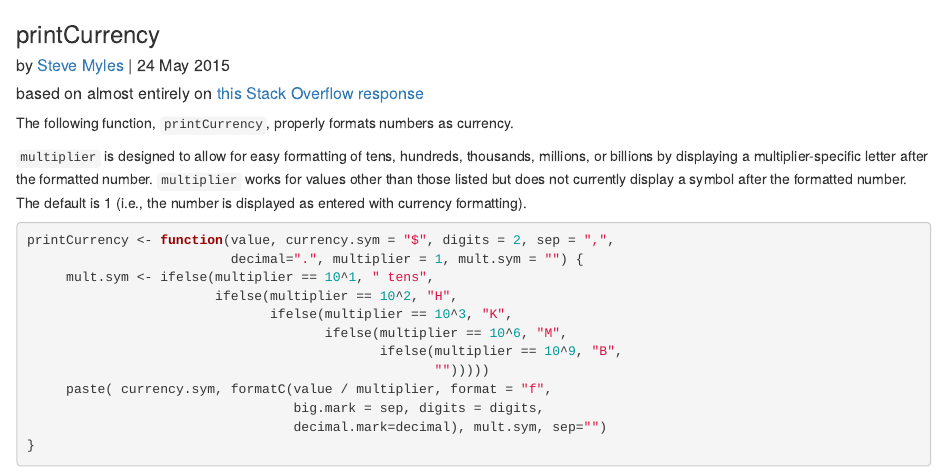
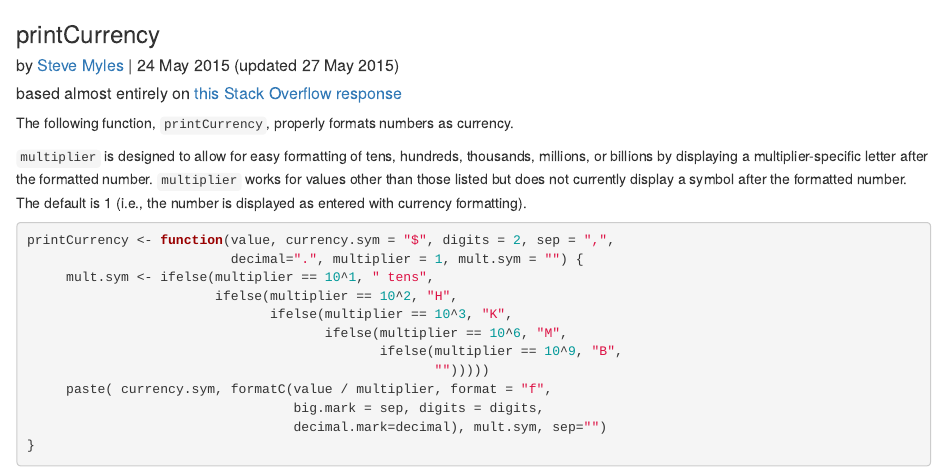
Before and after one commit to scumdogsteev/R-functions-and-such, an R Markdown document (printCurrency.Rmd): the page in a window 1100 px wide, from its top. Rendered offline with R 4.5, knitr and Pandoc, with nearby package versions.

Commit message:
rmv extraneous "on" in description

```diff
--- a/printCurrency.Rmd
+++ b/printCurrency.Rmd
@@ -1,6 +1,6 @@
 ### printCurrency
-##### by [Steve Myles](http://steve.mylesandmyles.info/) | 24 May 2015
-##### based on almost entirely on [this Stack Overflow response](http://stackoverflow.com/a/23833928)
+##### by [Steve Myles](http://steve.mylesandmyles.info/) | 24 May 2015 (updated 27 May 2015)
+##### based almost entirely on [this Stack Overflow response](http://stackoverflow.com/a/23833928)
 The following function, `printCurrency`, properly formats numbers as currency.
 
 `multiplier` is designed to allow for easy formatting of tens, hundreds,
```
